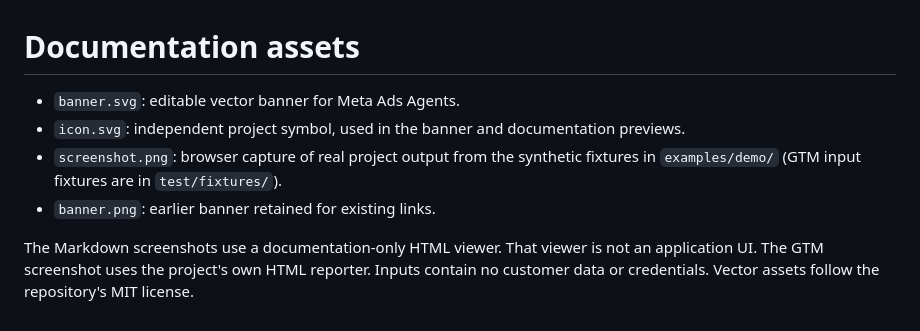
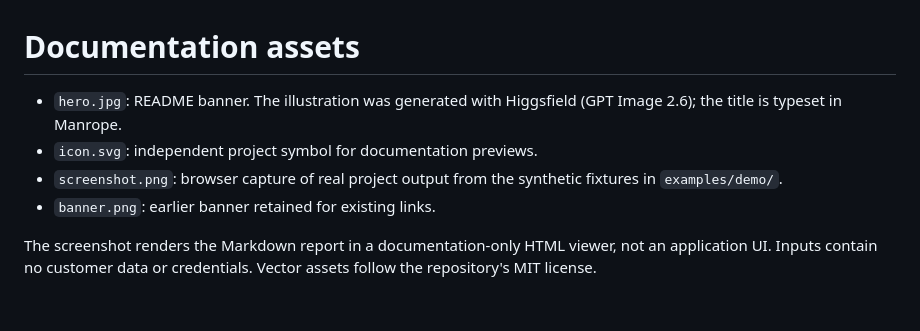
Before and after one commit to arcbaslow/meta-ads-agents, a Markdown page: assets/README.md, the part around the change. Drawn GitHub-style.

```diff
--- a/assets/README.md
+++ b/assets/README.md
@@ -1,8 +1,8 @@
 # Documentation assets
 
-- `banner.svg`: editable vector banner for Meta Ads Agents.
-- `icon.svg`: independent project symbol, used in the banner and documentation previews.
-- `screenshot.png`: browser capture of real project output from the synthetic fixtures in `examples/demo/` (GTM input fixtures are in `test/fixtures/`).
+- `hero.jpg`: README banner. The illustration was generated with Higgsfield (GPT Image 2.6); the title is typeset in Manrope.
+- `icon.svg`: independent project symbol for documentation previews.
+- `screenshot.png`: browser capture of real project output from the synthetic fixtures in `examples/demo/`.
 - `banner.png`: earlier banner retained for existing links.
 
-The Markdown screenshots use a documentation-only HTML viewer. That viewer is not an application UI. The GTM screenshot uses the project's own HTML reporter. Inputs contain no customer data or credentials. Vector assets follow the repository's MIT license.
+The screenshot renders the Markdown report in a documentation-only HTML viewer, not an application UI. Inputs contain no customer data or credentials. Vector assets follow the repository's MIT license.
```
Also changed, not shown: README.md (+17 -3 lines), assets/hero.jpg (added), 1 other file.
